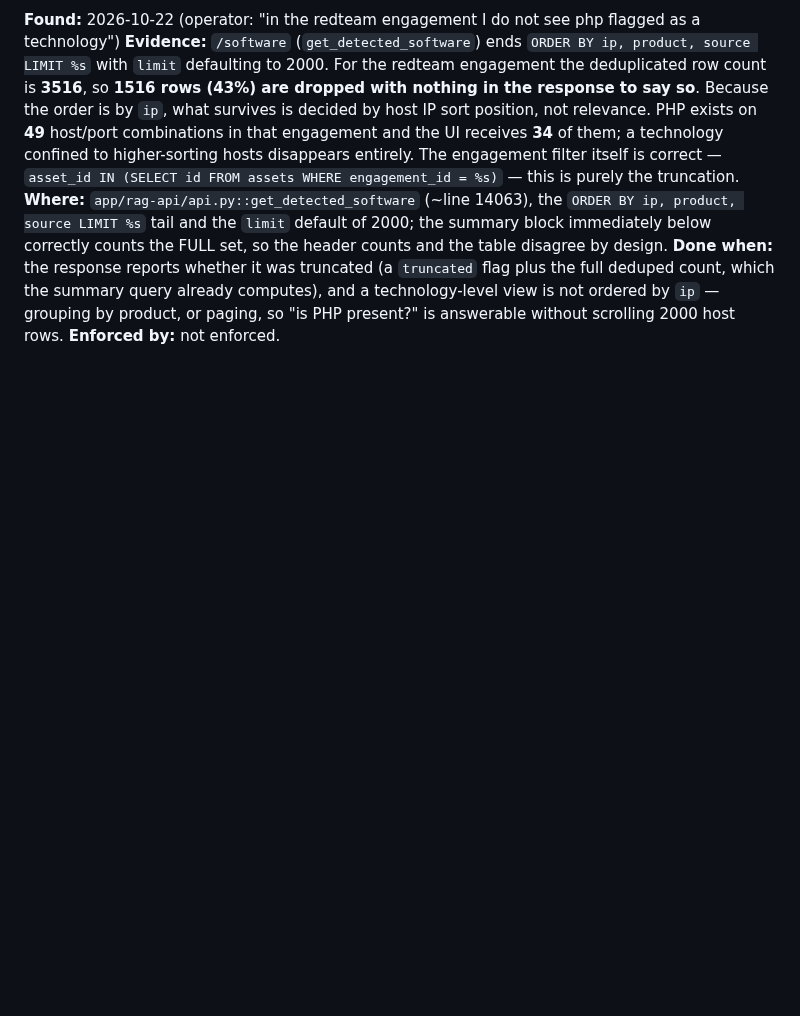
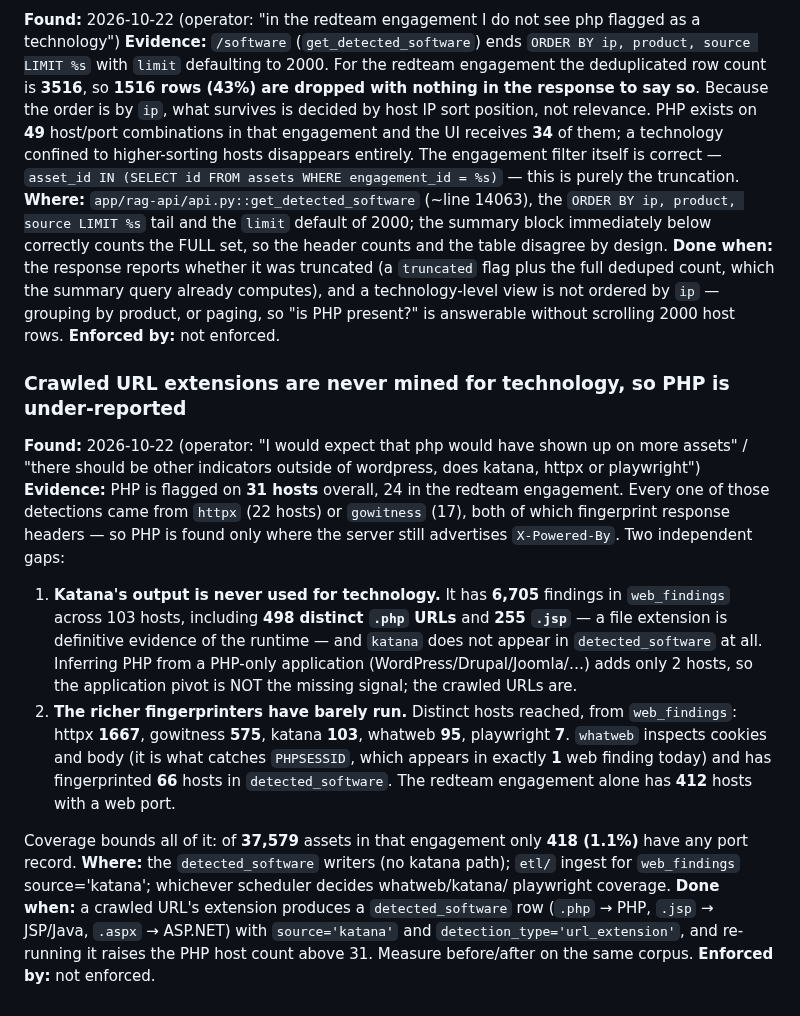
Before and after one commit to fd22vrsfpv-star/rag-scan-stack, a Markdown page: Docs/OPEN_ITEMS.md, the part around the change. GitHub-like rendering; blank space fills up the shorter version.

Commit message:
docs: PHP is under-reported because crawled URLs are not mined for tech
Operator expected PHP on more assets. It is on 31 hosts, and every one of
those detections came from httpx or gowitness — both header fingerprinters
— so PHP is found only where X-Powered-By survives.

Katana has 6705 findings across 103 hosts including 498 distinct .php URLs
and 255 .jsp, and does not appear in detected_software at all. A file
extension is definitive evidence of the runtime and it is being discarded.
Inferring PHP from a PHP-only application adds just 2 hosts, so the
application pivot is not the missing signal; the crawled URLs are.

The richer fingerprinters have also barely run — distinct hosts reached:
httpx 1667, gowitness 575, katana 103, whatweb 95, playwright 7, against
412 web-port hosts in this engagement alone. whatweb is what catches
PHPSESSID, which appears in exactly 1 web finding today.

Coverage bounds all of it: 418 of 37579 assets (1.1%) have any port record.

Co-Authored-By: Claude Opus 5 <noreply@anthropic.com>
Claude-Session: https://claude.ai/code/session_01VT67cb9U9g6g6V5NEpDetx

```diff
--- a/Docs/OPEN_ITEMS.md
+++ b/Docs/OPEN_ITEMS.md
@@ -1013,3 +1013,36 @@ plus the full deduped count, which the summary query already computes), and a
 technology-level view is not ordered by `ip` — grouping by product, or paging,
 so "is PHP present?" is answerable without scrolling 2000 host rows.
 **Enforced by:** not enforced.
+
+### Crawled URL extensions are never mined for technology, so PHP is under-reported
+**Found:** 2026-10-22 (operator: "I would expect that php would have shown up on
+more assets" / "there should be other indicators outside of wordpress, does
+katana, httpx or playwright")
+**Evidence:** PHP is flagged on **31 hosts** overall, 24 in the redteam
+engagement. Every one of those detections came from `httpx` (22 hosts) or
+`gowitness` (17), both of which fingerprint response headers — so PHP is found
+only where the server still advertises `X-Powered-By`. Two independent gaps:
+
+1. **Katana's output is never used for technology.** It has **6,705** findings
+   in `web_findings` across 103 hosts, including **498 distinct `.php` URLs** and
+   **255 `.jsp`** — a file extension is definitive evidence of the runtime — and
+   `katana` does not appear in `detected_software` at all. Inferring PHP from a
+   PHP-only application (WordPress/Drupal/Joomla/…) adds only 2 hosts, so the
+   application pivot is NOT the missing signal; the crawled URLs are.
+2. **The richer fingerprinters have barely run.** Distinct hosts reached, from
+   `web_findings`: httpx **1667**, gowitness **575**, katana **103**, whatweb
+   **95**, playwright **7**. `whatweb` inspects cookies and body (it is what
+   catches `PHPSESSID`, which appears in exactly **1** web finding today) and has
+   fingerprinted **66** hosts in `detected_software`. The redteam engagement
+   alone has **412** hosts with a web port.
+
+Coverage bounds all of it: of **37,579** assets in that engagement only **418
+(1.1%)** have any port record.
+**Where:** the `detected_software` writers (no katana path); `etl/` ingest for
+`web_findings` source='katana'; whichever scheduler decides whatweb/katana/
+playwright coverage.
+**Done when:** a crawled URL's extension produces a `detected_software` row
+(`.php` → PHP, `.jsp` → JSP/Java, `.aspx` → ASP.NET) with `source='katana'` and
+`detection_type='url_extension'`, and re-running it raises the PHP host count
+above 31. Measure before/after on the same corpus.
+**Enforced by:** not enforced.
```
